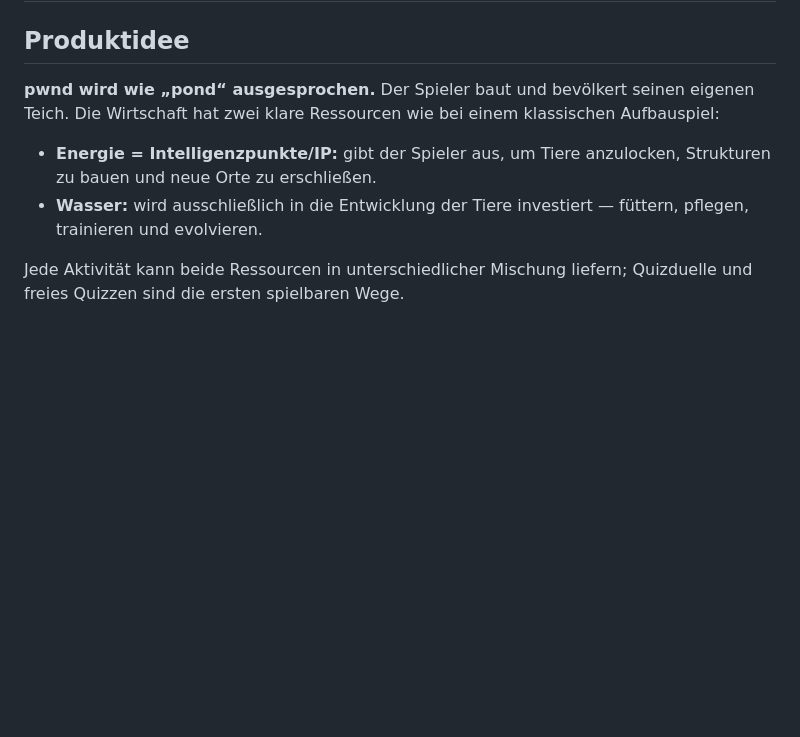
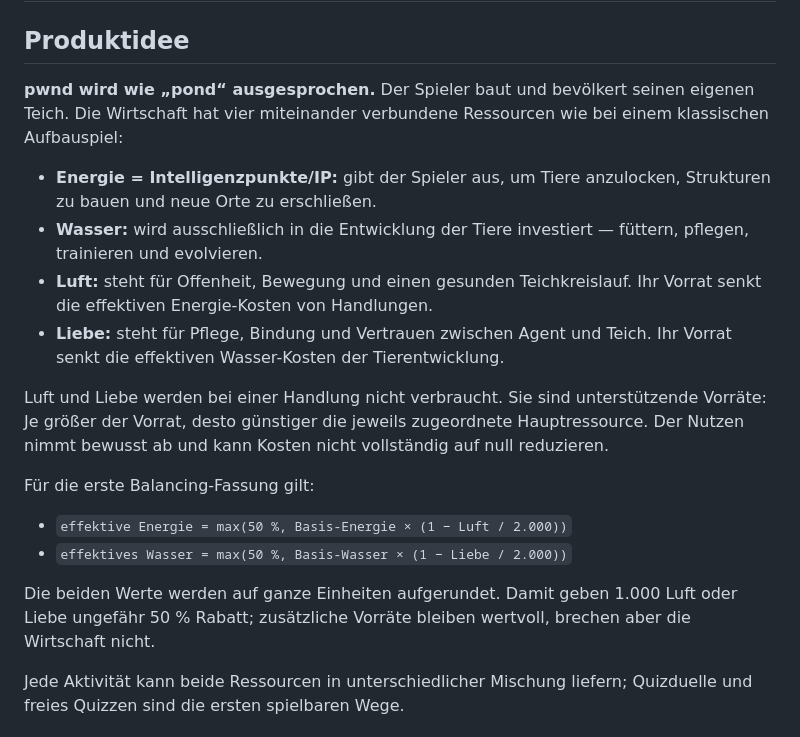
Before and after one commit to makopipokam/manualai.org, a Markdown page: ideas.md, the part around the change. Drawn GitHub-style; blank space fills up the shorter version.

```diff
--- a/ideas.md
+++ b/ideas.md
@@ -2,10 +2,21 @@
 
 ## Produktidee
 
-**pwnd wird wie „pond“ ausgesprochen.** Der Spieler baut und bevölkert seinen eigenen Teich. Die Wirtschaft hat zwei klare Ressourcen wie bei einem klassischen Aufbauspiel:
+**pwnd wird wie „pond“ ausgesprochen.** Der Spieler baut und bevölkert seinen eigenen Teich. Die Wirtschaft hat vier miteinander verbundene Ressourcen wie bei einem klassischen Aufbauspiel:
 
 - **Energie = Intelligenzpunkte/IP:** gibt der Spieler aus, um Tiere anzulocken, Strukturen zu bauen und neue Orte zu erschließen.
 - **Wasser:** wird ausschließlich in die Entwicklung der Tiere investiert — füttern, pflegen, trainieren und evolvieren.
+- **Luft:** steht für Offenheit, Bewegung und einen gesunden Teichkreislauf. Ihr Vorrat senkt die effektiven Energie-Kosten von Handlungen.
+- **Liebe:** steht für Pflege, Bindung und Vertrauen zwischen Agent und Teich. Ihr Vorrat senkt die effektiven Wasser-Kosten der Tierentwicklung.
+
+Luft und Liebe werden bei einer Handlung nicht verbraucht. Sie sind unterstützende Vorräte: Je größer der Vorrat, desto günstiger die jeweils zugeordnete Hauptressource. Der Nutzen nimmt bewusst ab und kann Kosten nicht vollständig auf null reduzieren.
+
+Für die erste Balancing-Fassung gilt:
+
+- `effektive Energie = max(50 %, Basis-Energie × (1 − Luft / 2.000))`
+- `effektives Wasser = max(50 %, Basis-Wasser × (1 − Liebe / 2.000))`
+
+Die beiden Werte werden auf ganze Einheiten aufgerundet. Damit geben 1.000 Luft oder Liebe ungefähr 50 % Rabatt; zusätzliche Vorräte bleiben wertvoll, brechen aber die Wirtschaft nicht.
 
 Jede Aktivität kann beide Ressourcen in unterschiedlicher Mischung liefern; Quizduelle und freies Quizzen sind die ersten spielbaren Wege.
 
```
Also changed, not shown: godot/pwnd-prototype/ROADMAP.md (+3 -0 lines), pond-catalog.md (+17 -1 lines).
